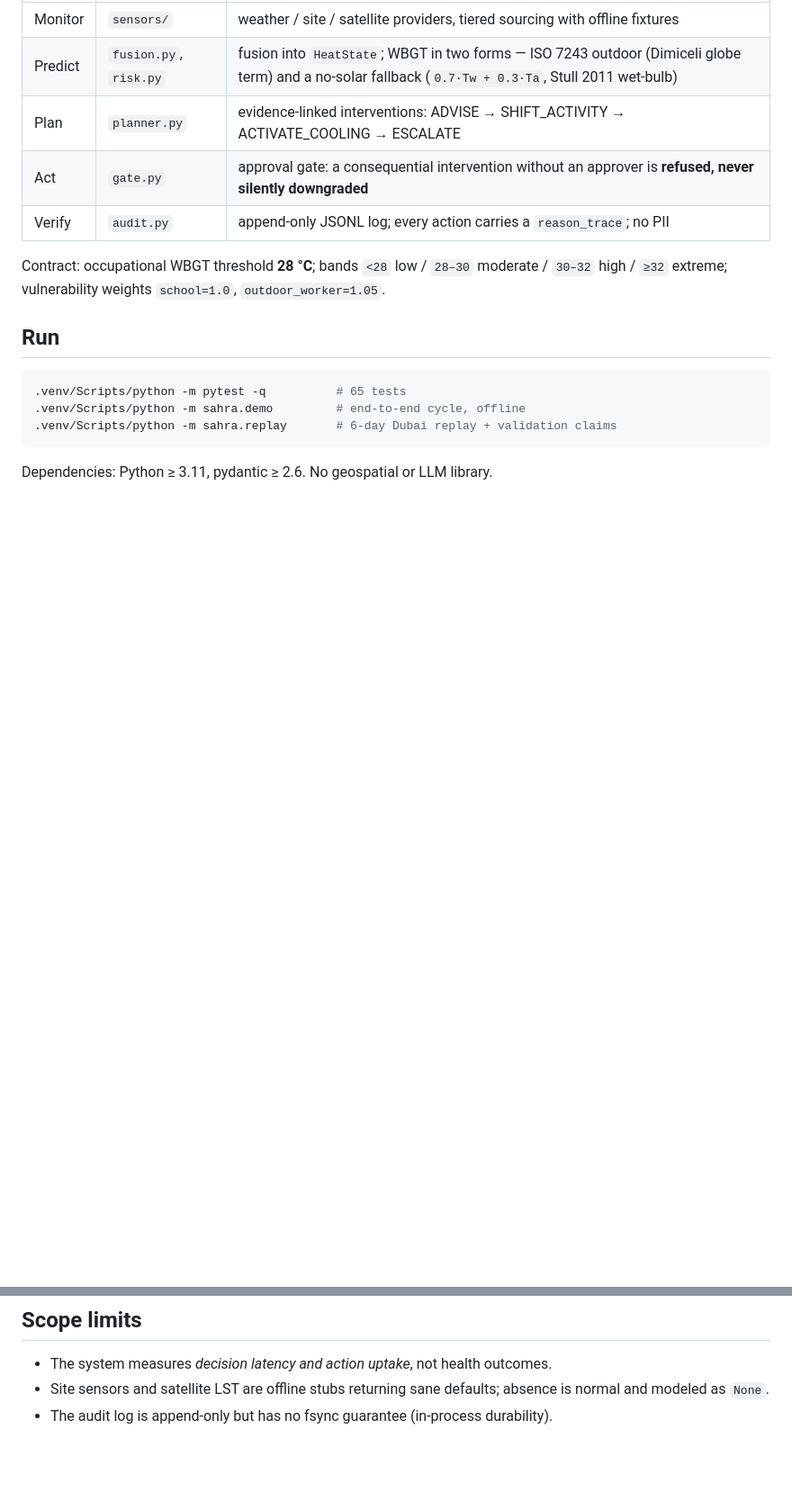
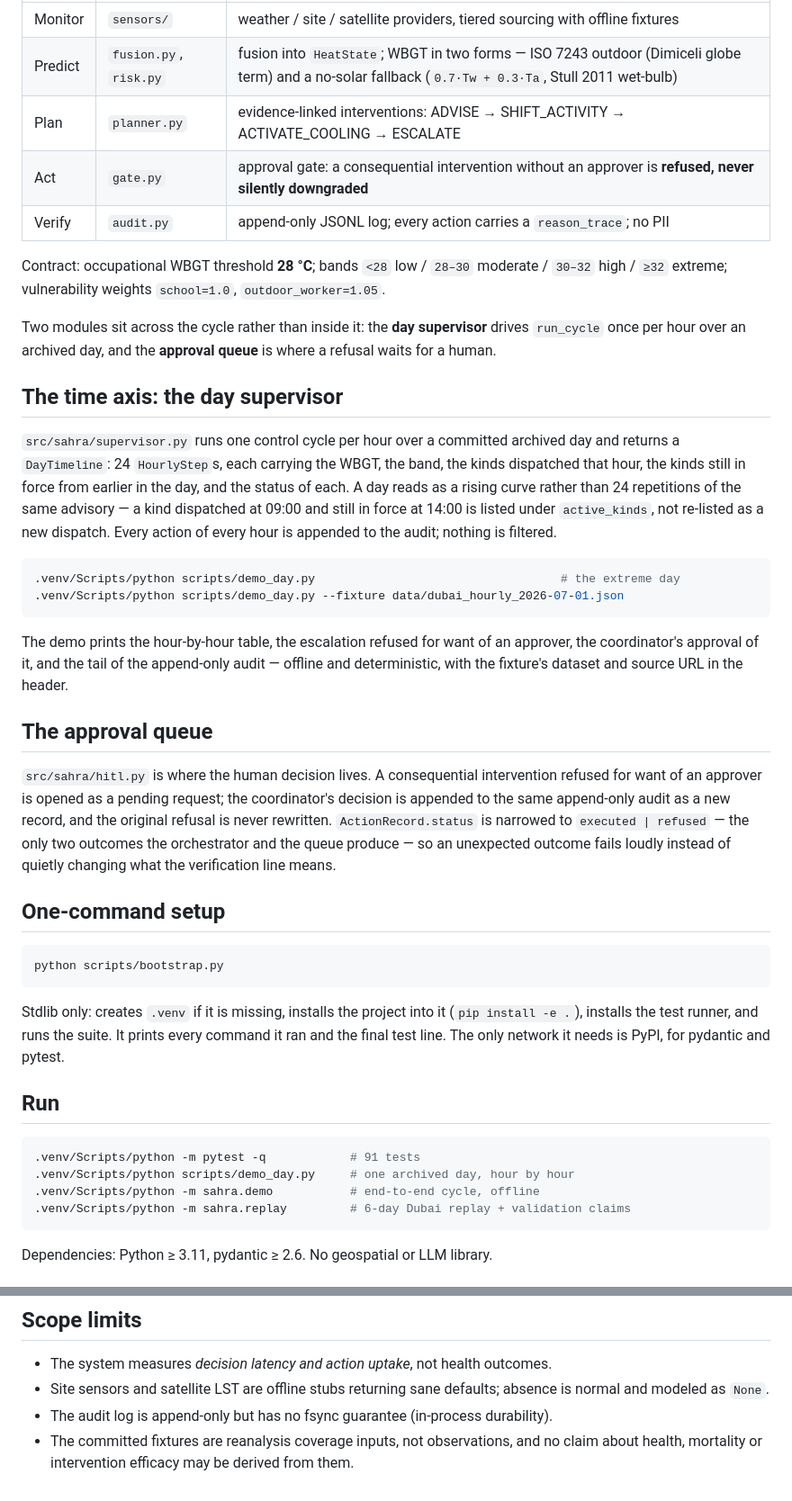
Before and after one commit to kswisse/sahra-aegis, a Markdown page: README.md, 2 parts joined by grey strips. Shown at 90% size. Rendered like a GitHub page; blank space fills up the shorter version.

Commit message:
docs: README sections for the day supervisor, approval queue, setup and fixtures
Adds the temporal agent, the approval queue, the one-command bootstrap and a
provenance table for every committed fixture, with the honest note that
2026-07-01 peaks at 31.4 C (high, no escalation) while 2026-08-13 is the
extreme day. No fixture is described as an external anchor.

````diff
--- a/README.md
+++ b/README.md
@@ -32,12 +32,59 @@ Contract: occupational WBGT threshold **28 °C**; bands `<28` low / `28–30`
 moderate / `30–32` high / `≥32` extreme; vulnerability weights `school=1.0`,
 `outdoor_worker=1.05`.
 
+Two modules sit across the cycle rather than inside it: the **day supervisor**
+drives `run_cycle` once per hour over an archived day, and the **approval
+queue** is where a refusal waits for a human.
+
+## The time axis: the day supervisor
+
+`src/sahra/supervisor.py` runs one control cycle per hour over a committed
+archived day and returns a `DayTimeline`: 24 `HourlyStep`s, each carrying the
+WBGT, the band, the kinds dispatched that hour, the kinds still in force from
+earlier in the day, and the status of each. A day reads as a rising curve
+rather than 24 repetitions of the same advisory — a kind dispatched at 09:00
+and still in force at 14:00 is listed under `active_kinds`, not re-listed as a
+new dispatch. Every action of every hour is appended to the audit; nothing is
+filtered.
+
+```bash
+.venv/Scripts/python scripts/demo_day.py                                   # the extreme day
+.venv/Scripts/python scripts/demo_day.py --fixture data/dubai_hourly_2026-07-01.json
+```
+
+The demo prints the hour-by-hour table, the escalation refused for want of an
+approver, the coordinator's approval of it, and the tail of the append-only
+audit — offline and deterministic, with the fixture's dataset and source URL
+in the header.
+
+## The approval queue
+
+`src/sahra/hitl.py` is where the human decision lives. A consequential
+intervention refused for want of an approver is opened as a pending request;
+the coordinator's decision is appended to the same append-only audit as a new
+record, and the original refusal is never rewritten. `ActionRecord.status` is
+narrowed to `executed | refused` — the only two outcomes the orchestrator and
+the queue produce — so an unexpected outcome fails loudly instead of quietly
+changing what the verification line means.
+
+## One-command setup
+
+```bash
+python scripts/bootstrap.py
+```
+
+Stdlib only: creates `.venv` if it is missing, installs the project into it
+(`pip install -e .`), installs the test runner, and runs the suite. It prints
+every command it ran and the final test line. The only network it needs is
+PyPI, for pydantic and pytest.
+
 ## Run
 
 ```bash
-.venv/Scripts/python -m pytest -q          # 65 tests
-.venv/Scripts/python -m sahra.demo         # end-to-end cycle, offline
-.venv/Scripts/python -m sahra.replay       # 6-day Dubai replay + validation claims
+.venv/Scripts/python -m pytest -q            # 91 tests
+.venv/Scripts/python scripts/demo_day.py     # one archived day, hour by hour
+.venv/Scripts/python -m sahra.demo           # end-to-end cycle, offline
+.venv/Scripts/python -m sahra.replay         # 6-day Dubai replay + validation claims
 ```
 
 Dependencies: Python ≥ 3.11, pydantic ≥ 2.6. No geospatial or LLM library.
@@ -71,3 +134,6 @@ printed for free).
 - Site sensors and satellite LST are offline stubs returning sane defaults;
   absence is normal and modeled as `None`.
 - The audit log is append-only but has no fsync guarantee (in-process durability).
+- The committed fixtures are reanalysis coverage inputs, not observations, and
+  no claim about health, mortality or intervention efficacy may be derived
+  from them.
````
Also changed, not shown: other parts of README.md (+16 -0 lines).
